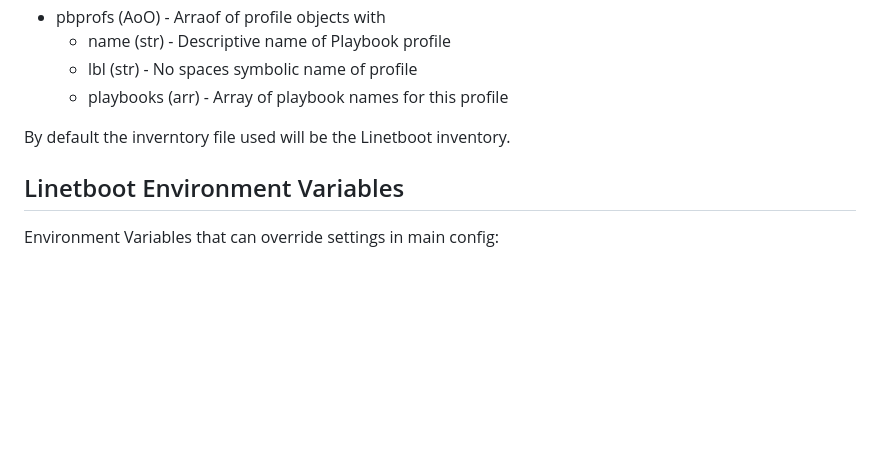
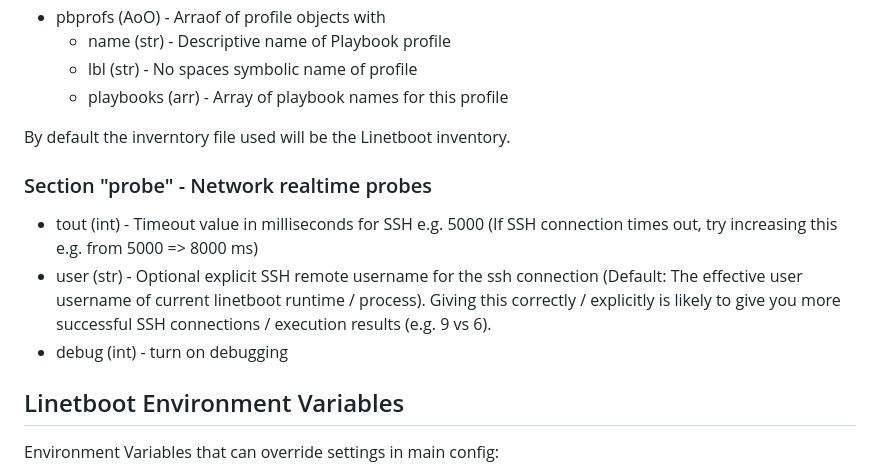
Before and after one commit to ohollmen/linetboot, a Markdown page: doc/README.linetbootconf.md, the part around one of its changes. Drawn GitHub-style; blank space fills up the shorter version.

Commit message:
Add documentation for net probe ("probe") section.

```diff
--- a/doc/README.linetbootconf.md
+++ b/doc/README.linetbootconf.md
@@ -278,6 +279,13 @@ Adding recipes is an expert option for special OS installations, but may be nece
 
 By default the inverntory file used will be the Linetboot inventory.
 
+### Section "probe" - Network realtime probes
+
+- tout (int) - Timeout value in milliseconds for SSH e.g. 5000 (If SSH connection times out, try increasing this e.g. from 5000 => 8000 ms)
+- user (str) - Optional explicit SSH remote username for the ssh connection (Default: The effective user username of current linetboot runtime / process).
+  Giving this correctly / explicitly is likely to give you more successful SSH connections / execution results (e.g. 9 vs 6).
+- debug (int) - turn on debugging
+
 ## Linetboot Environment Variables
 
 Environment Variables that can override settings in main config:
```
Also changed, not shown: other parts of doc/README.linetbootconf.md (+1 -0 lines).
